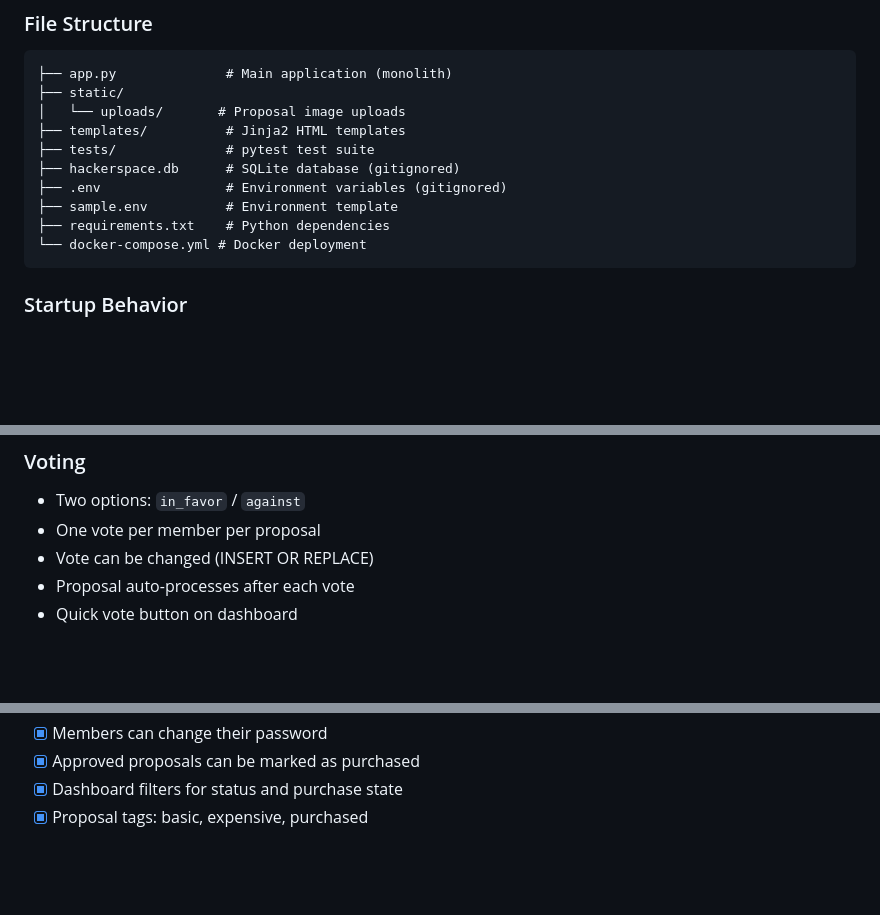
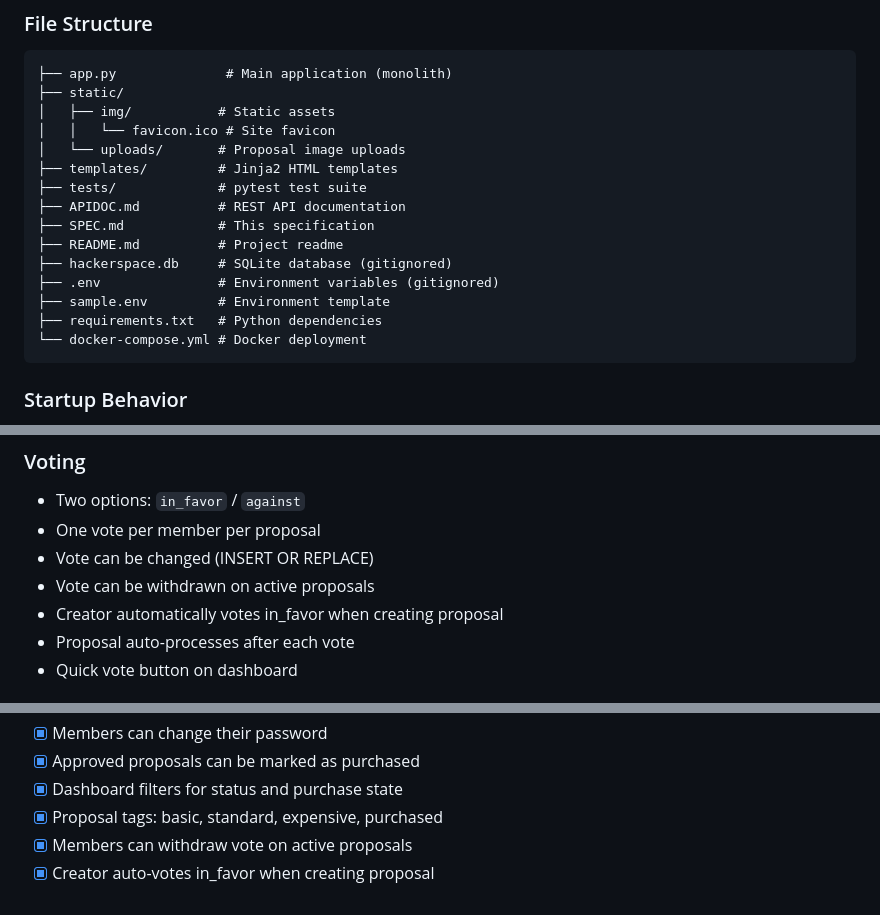
Before and after one commit to makespacemadrid/manavote, a Markdown page: SPEC.md, 3 parts joined by grey strips. Rendered like a GitHub page; blank space fills up the shorter version.

Commit message:
Review code, update SPEC with withdraw vote, auto-vote, favicon

````diff
--- a/SPEC.md
+++ b/SPEC.md
@@ -20,13 +20,18 @@
 ```
 ├── app.py              # Main application (monolith)
 ├── static/
+│   ├── img/           # Static assets
+│   │   └── favicon.ico # Site favicon
 │   └── uploads/       # Proposal image uploads
-├── templates/          # Jinja2 HTML templates
-├── tests/              # pytest test suite
-├── hackerspace.db      # SQLite database (gitignored)
-├── .env                # Environment variables (gitignored)
-├── sample.env          # Environment template
-├── requirements.txt    # Python dependencies
+├── templates/         # Jinja2 HTML templates
+├── tests/             # pytest test suite
+├── APIDOC.md          # REST API documentation
+├── SPEC.md            # This specification
+├── README.md          # Project readme
+├── hackerspace.db     # SQLite database (gitignored)
+├── .env               # Environment variables (gitignored)
+├── sample.env         # Environment template
+├── requirements.txt   # Python dependencies
 └── docker-compose.yml # Docker deployment
 ```
 
@@ -233,6 +238,8 @@ Both conditions must be TRUE:
 - Two options: `in_favor` / `against`
 - One vote per member per proposal
 - Vote can be changed (INSERT OR REPLACE)
+- Vote can be withdrawn on active proposals
+- Creator automatically votes in_favor when creating proposal
 - Proposal auto-processes after each vote
 - Quick vote button on dashboard
 
@@ -426,4 +434,6 @@ pytest -v
 - [x] Members can change their password
 - [x] Approved proposals can be marked as purchased
 - [x] Dashboard filters for status and purchase state
-- [x] Proposal tags: basic, expensive, purchased
+- [x] Proposal tags: basic, standard, expensive, purchased
+- [x] Members can withdraw vote on active proposals
+- [x] Creator auto-votes in_favor when creating proposal
````
Also changed, not shown: other parts of SPEC.md (+1 -0 lines).
